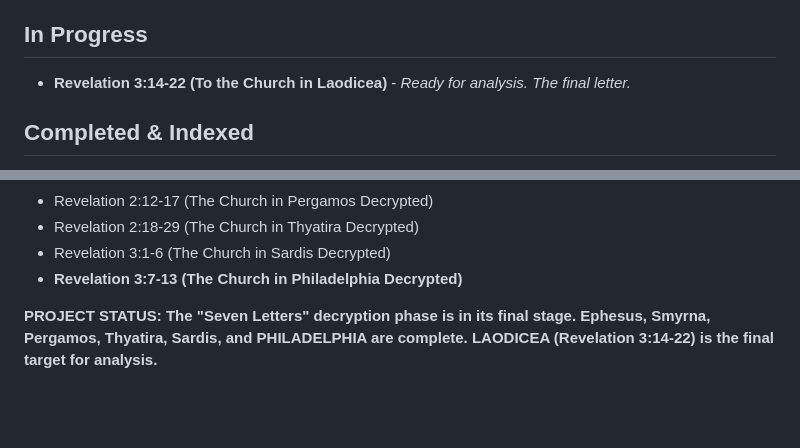
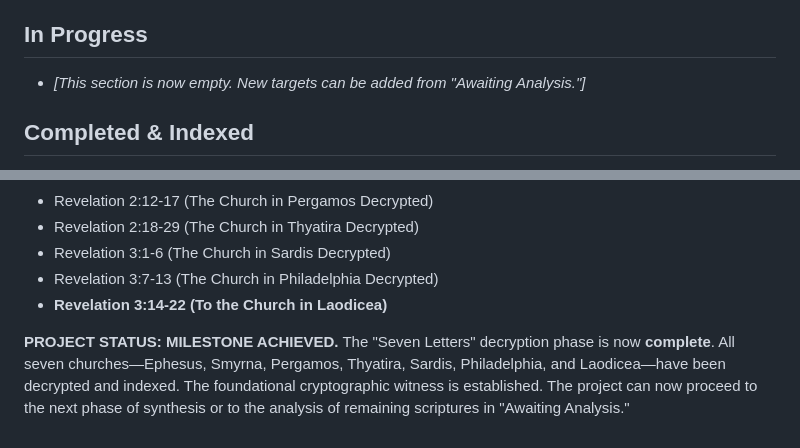
Before and after one commit to 2G7GE55U4/Key-of-David, a Markdown page: 04-THE-TESTIMONY-OF-SCRIPTURE/ADDITIONS-PLANNED.md, 2 parts joined by grey strips. Drawn GitHub-style; blank space fills up the shorter version.

```diff
--- a/04-THE-TESTIMONY-OF-SCRIPTURE/ADDITIONS-PLANNED.md
+++ b/04-THE-TESTIMONY-OF-SCRIPTURE/ADDITIONS-PLANNED.md
@@ -12,7 +12,7 @@
 *   [Add more here...]
 
 ## In Progress
-*   **Revelation 3:14-22 (To the Church in Laodicea)** - *Ready for analysis. The final letter.*
+*   *[This section is now empty. New targets can be added from "Awaiting Analysis."]*
 
 ## Completed & Indexed
 *   Genesis 49:10 (The Scepter of Judah)
@@ -73,6 +73,7 @@
 *   Revelation 2:12-17 (The Church in Pergamos Decrypted)
 *   Revelation 2:18-29 (The Church in Thyatira Decrypted)
 *   Revelation 3:1-6 (The Church in Sardis Decrypted)
-*   **Revelation 3:7-13 (The Church in Philadelphia Decrypted)**
+*   Revelation 3:7-13 (The Church in Philadelphia Decrypted)
+*   **Revelation 3:14-22 (To the Church in Laodicea)**
 
-**PROJECT STATUS: The "Seven Letters" decryption phase is in its final stage. Ephesus, Smyrna, Pergamos, Thyatira, Sardis, and PHILADELPHIA are complete. LAODICEA (Revelation 3:14-22) is the final target for analysis.**
+**PROJECT STATUS: MILESTONE ACHIEVED.** The "Seven Letters" decryption phase is now **complete**. All seven churches—Ephesus, Smyrna, Pergamos, Thyatira, Sardis, Philadelphia, and Laodicea—have been decrypted and indexed. The foundational cryptographic witness is established. The project can now proceed to the next phase of synthesis or to the analysis of remaining scriptures in "Awaiting Analysis."
```
